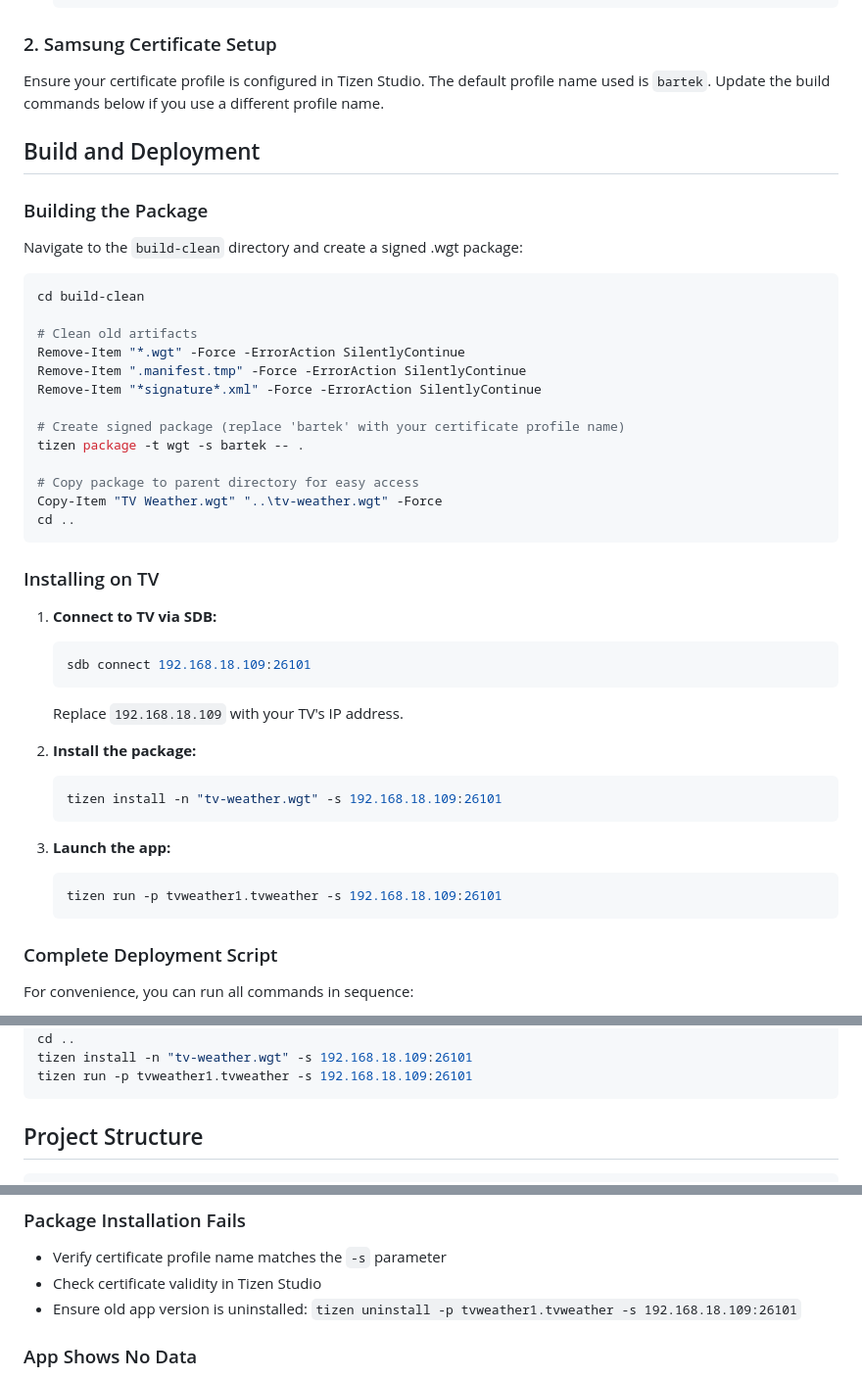
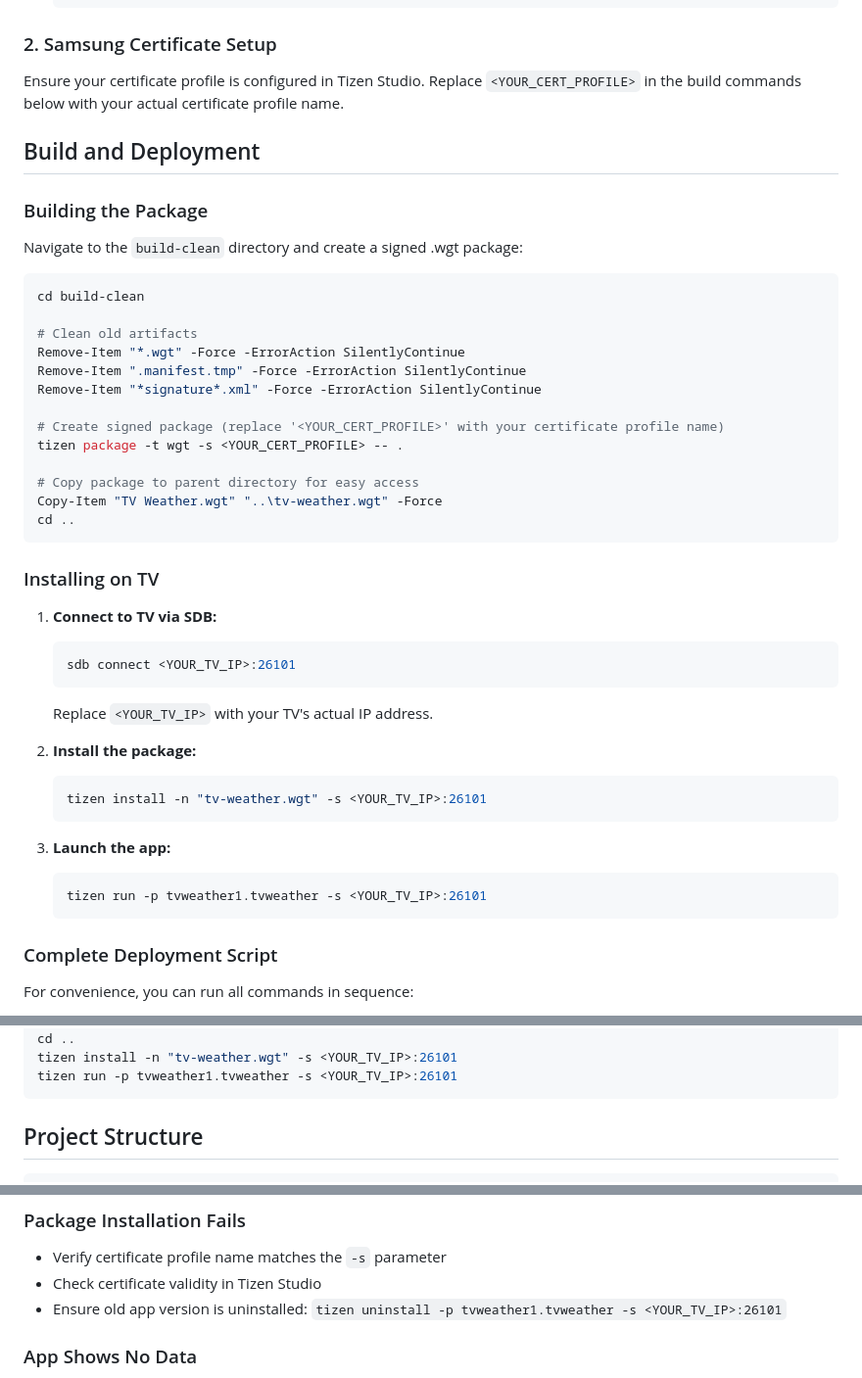
Before and after one commit to tatuvlak/samsung-tv-weather-app, a Markdown page: tizen-app/README.md, 3 parts joined by grey strips. Shown at 98% size. GitHub-like rendering.

Commit message:
docs: remove personal IP and certificate name from README
- Replace hardcoded TV IP (192.168.18.109) with <YOUR_TV_IP> placeholder
- Replace certificate profile name (bartek) with <YOUR_CERT_PROFILE> placeholder
- Update all deployment commands with generic placeholders

````diff
--- a/tizen-app/README.md
+++ b/tizen-app/README.md
@@ -50,7 +50,7 @@ The app supports the complete Matter AirQualityEnum specification:
 
 ### 2. Samsung Certificate Setup
 
-Ensure your certificate profile is configured in Tizen Studio. The default profile name used is `bartek`. Update the build commands below if you use a different profile name.
+Ensure your certificate profile is configured in Tizen Studio. Replace `<YOUR_CERT_PROFILE>` in the build commands below with your actual certificate profile name.
 
 ## Build and Deployment
 
@@ -66,8 +66,8 @@ Remove-Item "*.wgt" -Force -ErrorAction SilentlyContinue
 Remove-Item ".manifest.tmp" -Force -ErrorAction SilentlyContinue
 Remove-Item "*signature*.xml" -Force -ErrorAction SilentlyContinue
 
-# Create signed package (replace 'bartek' with your certificate profile name)
-tizen package -t wgt -s bartek -- .
+# Create signed package (replace '<YOUR_CERT_PROFILE>' with your certificate profile name)
+tizen package -t wgt -s <YOUR_CERT_PROFILE> -- .
 
 # Copy package to parent directory for easy access
 Copy-Item "TV Weather.wgt" "..\tv-weather.wgt" -Force
@@ -78,18 +78,18 @@ cd ..
 
 1. **Connect to TV via SDB:**
    ```powershell
-   sdb connect 192.168.18.109:26101
+   sdb connect <YOUR_TV_IP>:26101
    ```
-   Replace `192.168.18.109` with your TV's IP address.
+   Replace `<YOUR_TV_IP>` with your TV's actual IP address.
 
 2. **Install the package:**
    ```powershell
-   tizen install -n "tv-weather.wgt" -s 192.168.18.109:26101
+   tizen install -n "tv-weather.wgt" -s <YOUR_TV_IP>:26101
    ```
 
 3. **Launch the app:**
    ```powershell
-   tizen run -p tvweather1.tvweather -s 192.168.18.109:26101
+   tizen run -p tvweather1.tvweather -s <YOUR_TV_IP>:26101
    ```
 
 ### Complete Deployment Script
@@ -105,7 +105,7 @@ tizen package -t wgt -s bartek -- .
 Copy-Item "TV Weather.wgt" "..\tv-weather.wgt" -Force
 cd ..
-tizen install -n "tv-weather.wgt" -s 192.168.18.109:26101
-tizen run -p tvweather1.tvweather -s 192.168.18.109:26101
+tizen install -n "tv-weather.wgt" -s <YOUR_TV_IP>:26101
+tizen run -p tvweather1.tvweather -s <YOUR_TV_IP>:26101
 ```
 
 ## Project Structure
@@ -165,7 +165,7 @@ Open http://localhost:8000 in a browser to test the UI and API integration.
 ### Package Installation Fails
 - Verify certificate profile name matches the `-s` parameter
 - Check certificate validity in Tizen Studio
-- Ensure old app version is uninstalled: `tizen uninstall -p tvweather1.tvweather -s 192.168.18.109:26101`
+- Ensure old app version is uninstalled: `tizen uninstall -p tvweather1.tvweather -s <YOUR_TV_IP>:26101`
 
 ### App Shows No Data
 - Verify SmartThings PAT in `config.js`
````
Also changed, not shown: other parts of tizen-app/README.md (+1 -1 lines).
